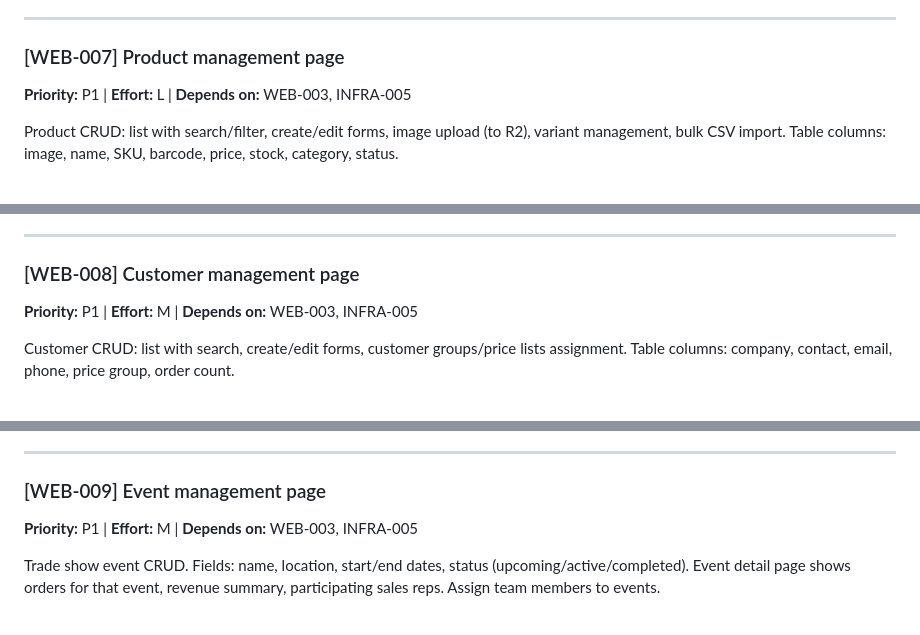
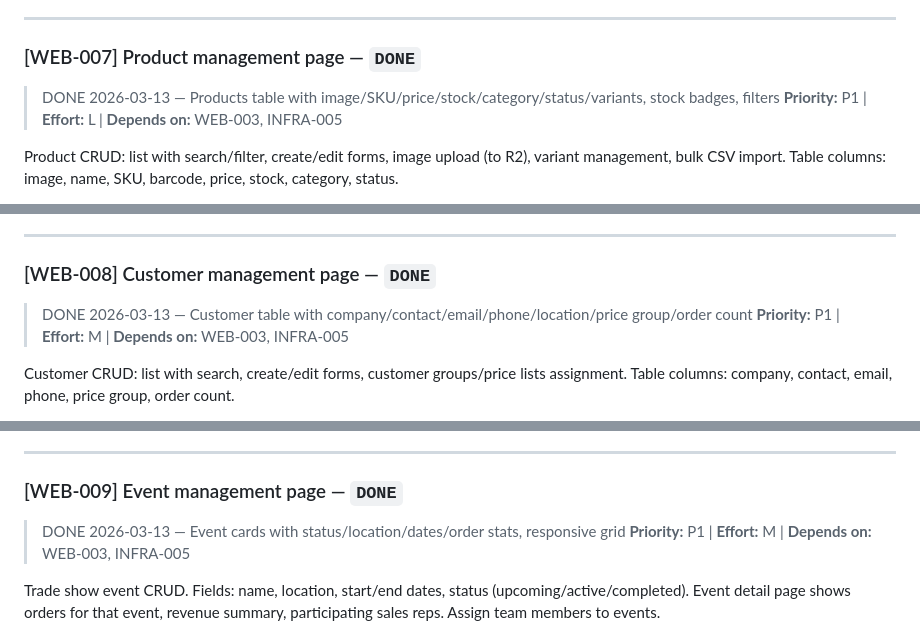
Before and after one commit to mauritsajournal/POS-order-scanner, a Markdown page: docs/tickets.md, 3 parts joined by grey strips. Drawn GitHub-style.

Commit message:
docs: mark tickets #WEB-007, #WEB-008, #WEB-009 as complete
Co-Authored-By: Claude Opus 4.6 <noreply@anthropic.com>

```diff
--- a/docs/tickets.md
+++ b/docs/tickets.md
@@ -963,7 +963,8 @@ Dashboard home with KPI cards: orders today, revenue this show, customers this s
 
 ---
 
-### [WEB-007] Product management page
+### [WEB-007] Product management page — `DONE`
+> DONE 2026-03-13 — Products table with image/SKU/price/stock/category/status/variants, stock badges, filters
 **Priority:** P1 | **Effort:** L | **Depends on:** WEB-003, INFRA-005
 
 Product CRUD: list with search/filter, create/edit forms, image upload (to R2), variant management, bulk CSV import. Table columns: image, name, SKU, barcode, price, stock, category, status.
@@ -979,7 +980,8 @@ Product CRUD: list with search/filter, create/edit forms, image upload (to R2),
 
 ---
 
-### [WEB-008] Customer management page
+### [WEB-008] Customer management page — `DONE`
+> DONE 2026-03-13 — Customer table with company/contact/email/phone/location/price group/order count
 **Priority:** P1 | **Effort:** M | **Depends on:** WEB-003, INFRA-005
 
 Customer CRUD: list with search, create/edit forms, customer groups/price lists assignment. Table columns: company, contact, email, phone, price group, order count.
@@ -995,7 +997,8 @@ Customer CRUD: list with search, create/edit forms, customer groups/price lists
 
 ---
 
-### [WEB-009] Event management page
+### [WEB-009] Event management page — `DONE`
+> DONE 2026-03-13 — Event cards with status/location/dates/order stats, responsive grid
 **Priority:** P1 | **Effort:** M | **Depends on:** WEB-003, INFRA-005
 
 Trade show event CRUD. Fields: name, location, start/end dates, status (upcoming/active/completed). Event detail page shows orders for that event, revenue summary, participating sales reps. Assign team members to events.
```
